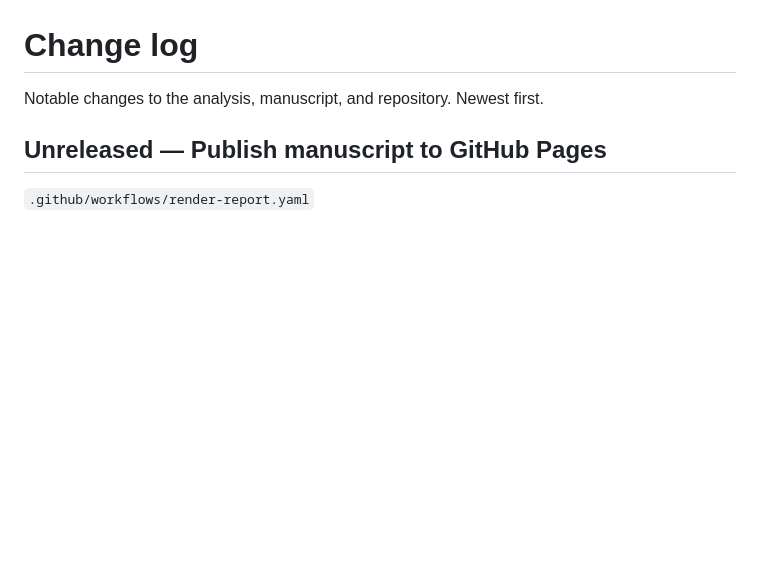
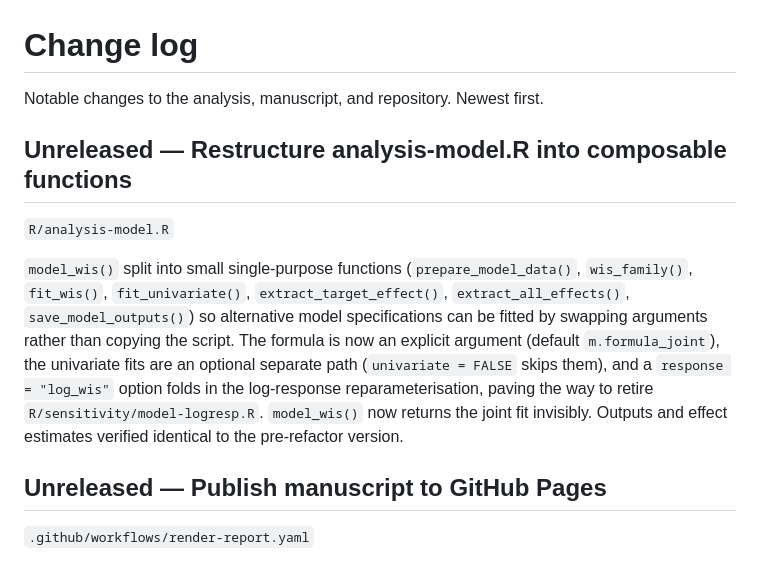
Before and after one commit to epiforecasts/eval-by-method, a Markdown page: NEWS.md, the part around the change. Drawn GitHub-style; blank space fills up the shorter version.

```diff
--- a/NEWS.md
+++ b/NEWS.md
@@ -2,6 +2,15 @@
 
 Notable changes to the analysis, manuscript, and repository.
 Newest first.
+
+## Unreleased — Restructure analysis-model.R into composable functions
+
+`R/analysis-model.R`
+
+`model_wis()` split into small single-purpose functions (`prepare_model_data()`, `wis_family()`, `fit_wis()`, `fit_univariate()`, `extract_target_effect()`, `extract_all_effects()`, `save_model_outputs()`) so alternative model specifications can be fitted by swapping arguments rather than copying the script.
+The formula is now an explicit argument (default `m.formula_joint`), the univariate fits are an optional separate path (`univariate = FALSE` skips them), and a `response = "log_wis"` option folds in the log-response reparameterisation, paving the way to retire `R/sensitivity/model-logresp.R`.
+`model_wis()` now returns the joint fit invisibly.
+Outputs and effect estimates verified identical to the pre-refactor version.
 
 ## Unreleased — Publish manuscript to GitHub Pages
 
```
